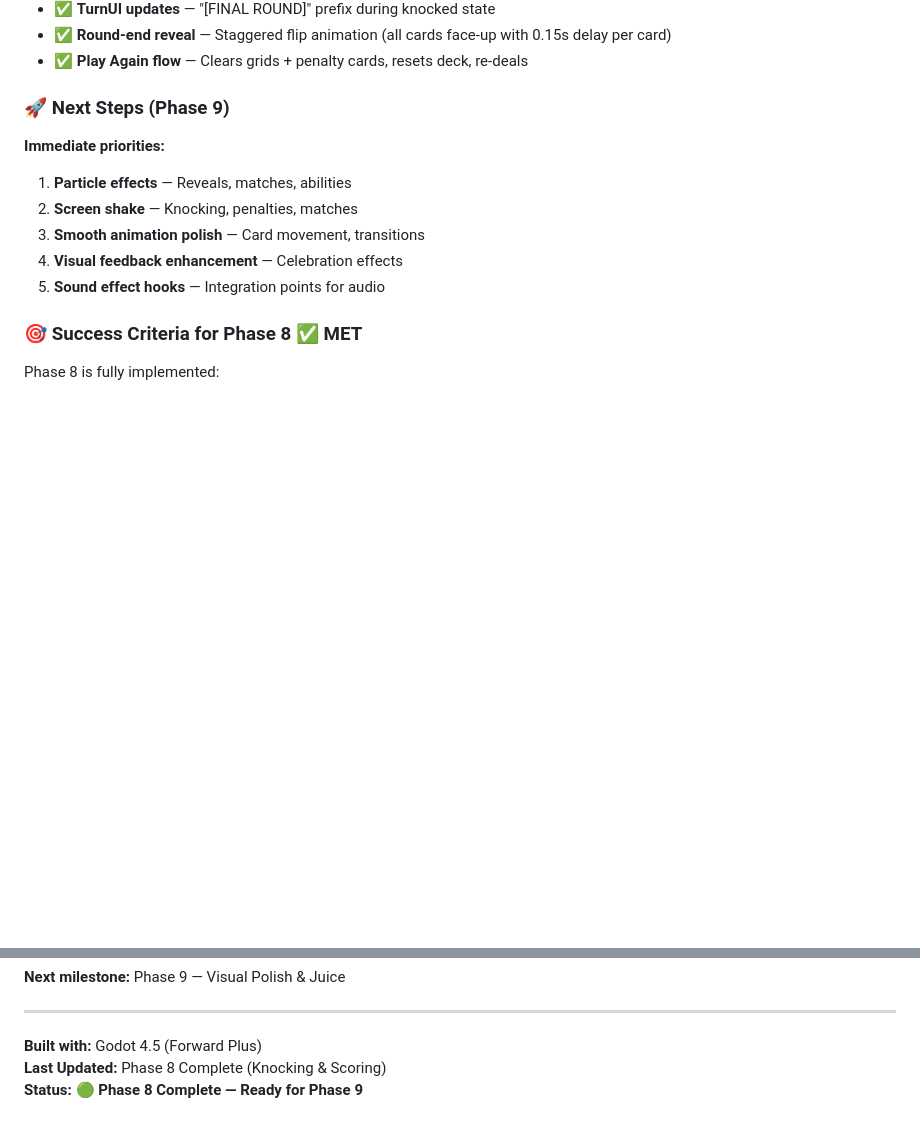
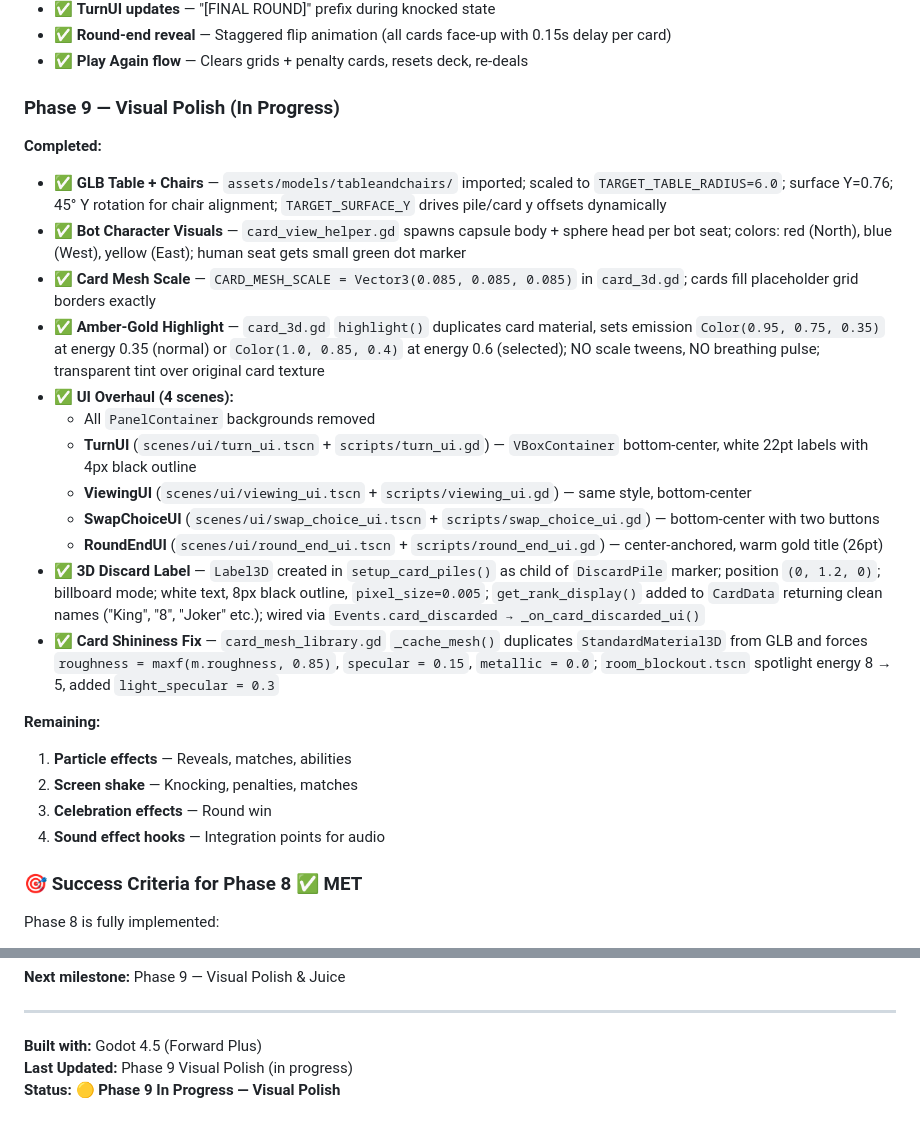
Before and after one commit to ErlendTregde/Felix, a Markdown page: .claude/IMPLEMENTATION.md, 2 parts joined by grey strips. Rendered like a GitHub page; blank space fills up the shorter version.

```diff
--- a/.claude/IMPLEMENTATION.md
+++ b/.claude/IMPLEMENTATION.md
@@ -327,14 +327,27 @@ Spawned card 1: 7♥ at (-0.8, 0, -0.5)
 - ✅ **Round-end reveal** — Staggered flip animation (all cards face-up with 0.15s delay per card)
 - ✅ **Play Again flow** — Clears grids + penalty cards, resets deck, re-deals
 
-### 🚀 Next Steps (Phase 9)
+### Phase 9 — Visual Polish (In Progress)
 
-**Immediate priorities:**
+**Completed:**
+- ✅ **GLB Table + Chairs** — `assets/models/tableandchairs/` imported; scaled to `TARGET_TABLE_RADIUS=6.0`; surface Y=0.76; 45° Y rotation for chair alignment; `TARGET_SURFACE_Y` drives pile/card y offsets dynamically
+- ✅ **Bot Character Visuals** — `card_view_helper.gd` spawns capsule body + sphere head per bot seat; colors: red (North), blue (West), yellow (East); human seat gets small green dot marker
+- ✅ **Card Mesh Scale** — `CARD_MESH_SCALE = Vector3(0.085, 0.085, 0.085)` in `card_3d.gd`; cards fill placeholder grid borders exactly
+- ✅ **Amber-Gold Highlight** — `card_3d.gd` `highlight()` duplicates card material, sets emission `Color(0.95, 0.75, 0.35)` at energy 0.35 (normal) or `Color(1.0, 0.85, 0.4)` at energy 0.6 (selected); NO scale tweens, NO breathing pulse; transparent tint over original card texture
+- ✅ **UI Overhaul (4 scenes):**
+  - All `PanelContainer` backgrounds removed
+  - **TurnUI** (`scenes/ui/turn_ui.tscn` + `scripts/turn_ui.gd`) — `VBoxContainer` bottom-center, white 22pt labels with 4px black outline
+  - **ViewingUI** (`scenes/ui/viewing_ui.tscn` + `scripts/viewing_ui.gd`) — same style, bottom-center
+  - **SwapChoiceUI** (`scenes/ui/swap_choice_ui.tscn` + `scripts/swap_choice_ui.gd`) — bottom-center with two buttons
+  - **RoundEndUI** (`scenes/ui/round_end_ui.tscn` + `scripts/round_end_ui.gd`) — center-anchored, warm gold title (26pt)
+- ✅ **3D Discard Label** — `Label3D` created in `setup_card_piles()` as child of `DiscardPile` marker; position `(0, 1.2, 0)`; billboard mode; white text, 8px black outline, `pixel_size=0.005`; `get_rank_display()` added to `CardData` returning clean names ("King", "8", "Joker" etc.); wired via `Events.card_discarded → _on_card_discarded_ui()`
+- ✅ **Card Shininess Fix** — `card_mesh_library.gd` `_cache_mesh()` duplicates `StandardMaterial3D` from GLB and forces `roughness = maxf(m.roughness, 0.85)`, `specular = 0.15`, `metallic = 0.0`; `room_blockout.tscn` spotlight energy 8 → 5, added `light_specular = 0.3`
+
+**Remaining:**
 1. **Particle effects** — Reveals, matches, abilities
 2. **Screen shake** — Knocking, penalties, matches
-3. **Smooth animation polish** — Card movement, transitions
-4. **Visual feedback enhancement** — Celebration effects
-5. **Sound effect hooks** — Integration points for audio
+3. **Celebration effects** — Round win
+4. **Sound effect hooks** — Integration points for audio
 
 ### 🎯 Success Criteria for Phase 8 ✅ MET
 
@@ -468,5 +481,5 @@ func _on_card_flipped(card: Card3D, is_face_up: bool):
 ---
 
 **Built with:** Godot 4.5 (Forward Plus)
-**Last Updated:** Phase 8 Complete (Knocking & Scoring)
-**Status:** 🟢 **Phase 8 Complete — Ready for Phase 9**
+**Last Updated:** Phase 9 Visual Polish (in progress)
+**Status:** 🟡 **Phase 9 In Progress — Visual Polish**
```
Also changed, not shown: .claude/DevelopmentProgress.md (+11 -3 lines), .claude/QUICK_REFERENCE.md (+9 -4 lines).
